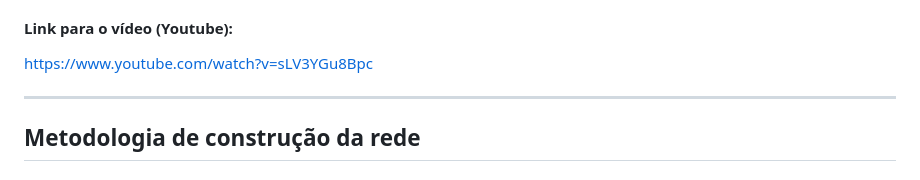
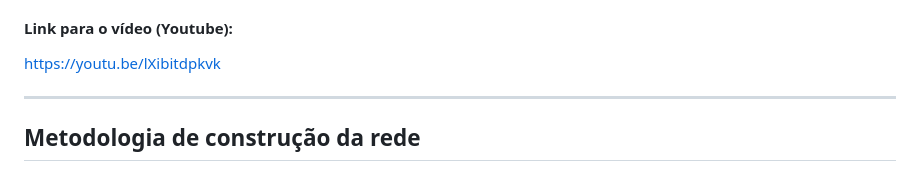
Before and after one commit to diegorabelorn/datastructure_3, a Markdown page: README.md, the part around the change. Drawn GitHub-style.

Commit message:
Change YouTube video link in README
Updated YouTube link for the project video.

```diff
--- a/README.md
+++ b/README.md
@@ -8,7 +8,7 @@ Este projeto visa a construção, análise e visualização de uma rede complexa
 - Lucas Marques dos Santos
 
 #### Link para o vídeo (Youtube):
-https://www.youtube.com/watch?v=sLV3YGu8Bpc
+https://youtu.be/lXibitdpkvk
 
 ---
 
```
